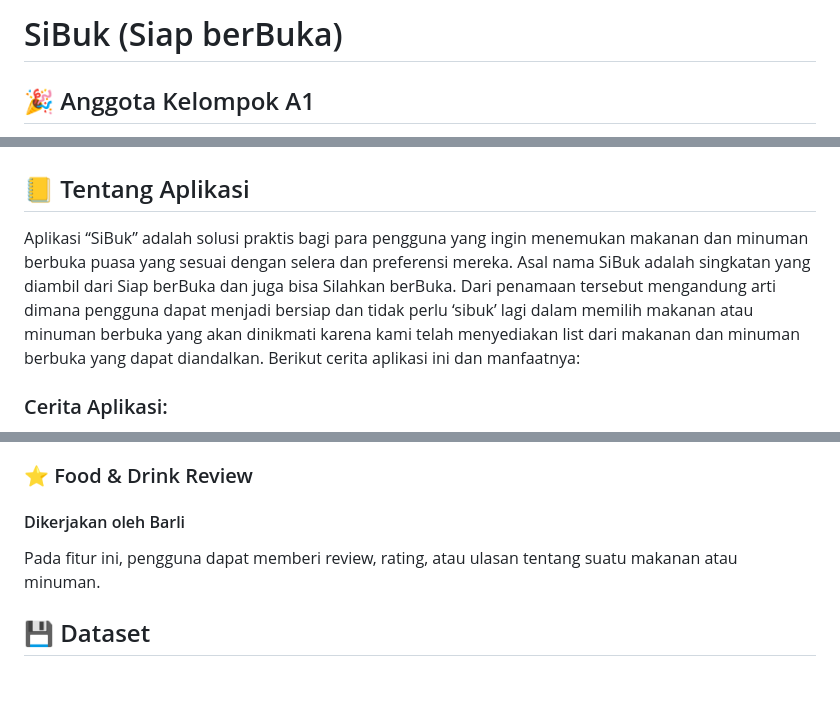
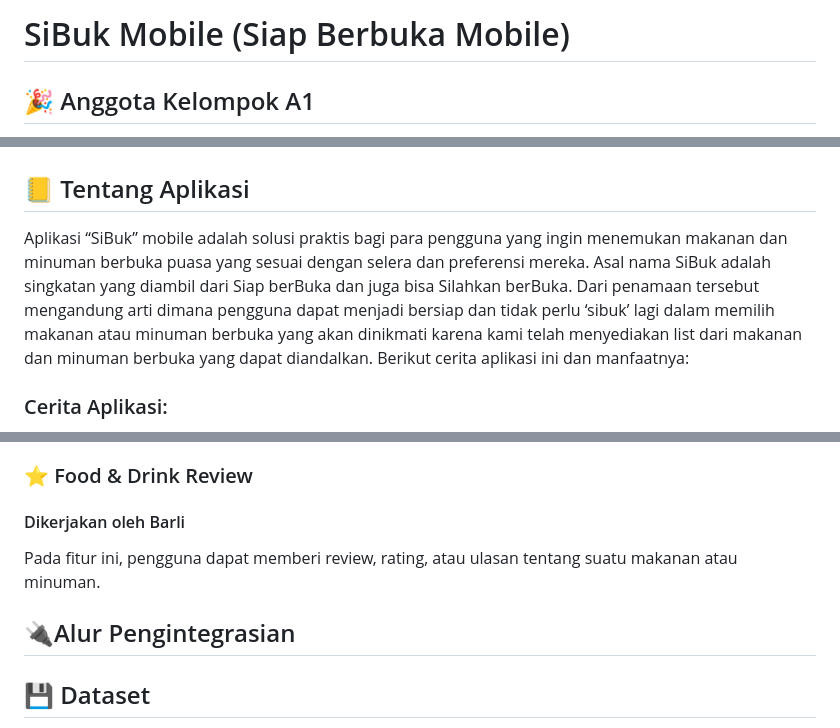
Before and after one commit to A01-PBP-2023/SiBuk_Flutter, a Markdown page: README.md, 3 parts joined by grey strips. Rendered like a GitHub page; blank space fills up the shorter version.

```diff
--- a/README.md
+++ b/README.md
@@ -1,4 +1,4 @@
-# SiBuk (Siap berBuka)
+# SiBuk Mobile (Siap Berbuka Mobile)
 
 ## 🎉 Anggota Kelompok A1
 * 👩‍🦰 [Gistela Namasya Sinurat](https://github.com/GistelaS) (2306335594)
@@ -10,7 +10,7 @@
 ## Tautan Aplikasi
 
 ## 📒 Tentang Aplikasi
-Aplikasi “SiBuk” adalah solusi praktis bagi para pengguna yang ingin menemukan makanan dan minuman berbuka puasa yang sesuai dengan selera dan preferensi mereka. Asal nama SiBuk adalah singkatan yang diambil dari Siap berBuka dan juga bisa Silahkan berBuka. Dari penamaan tersebut mengandung arti dimana pengguna dapat menjadi bersiap dan tidak perlu ‘sibuk’ lagi dalam memilih makanan atau minuman berbuka yang akan dinikmati karena kami telah menyediakan list dari makanan dan minuman berbuka yang dapat diandalkan. Berikut cerita aplikasi ini dan manfaatnya:
+Aplikasi “SiBuk” mobile adalah solusi praktis bagi para pengguna yang ingin menemukan makanan dan minuman berbuka puasa yang sesuai dengan selera dan preferensi mereka. Asal nama SiBuk adalah singkatan yang diambil dari Siap berBuka dan juga bisa Silahkan berBuka. Dari penamaan tersebut mengandung arti dimana pengguna dapat menjadi bersiap dan tidak perlu ‘sibuk’ lagi dalam memilih makanan atau minuman berbuka yang akan dinikmati karena kami telah menyediakan list dari makanan dan minuman berbuka yang dapat diandalkan. Berikut cerita aplikasi ini dan manfaatnya:
 
 ### Cerita Aplikasi:
 SiBuk lahir dari keinginan untuk memudahkan orang-orang dalam mencari makanan berbuka puasa. Terutama saat bulan Ramadan, banyak orang mencari hidangan berbuka yang lezat dan berkualitas.
@@ -45,6 +45,9 @@ Pada fitur ini pengguna dapat melihat list rekomendasi makanan dan minuman setia
 #### Dikerjakan oleh Barli
 Pada fitur ini, pengguna dapat memberi review, rating, atau ulasan tentang suatu makanan atau minuman.
 
+## 🔌Alur Pengintegrasian
+
+
 ## 💾 Dataset
 Dataset yang kami gunakan adalah berikut.<br>
 [Indonesia food delivery GoFood product list](https://www.kaggle.com/datasets/ariqsyahalam/indonesia-food-delivery-gofood-product-list)<br>
```
